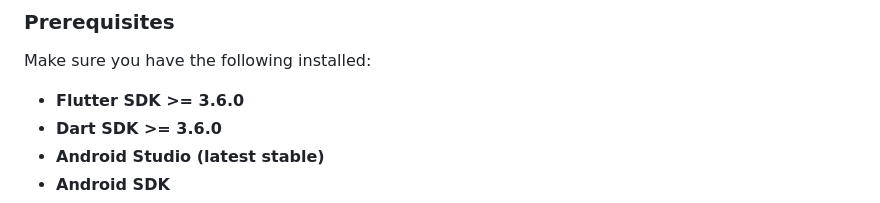
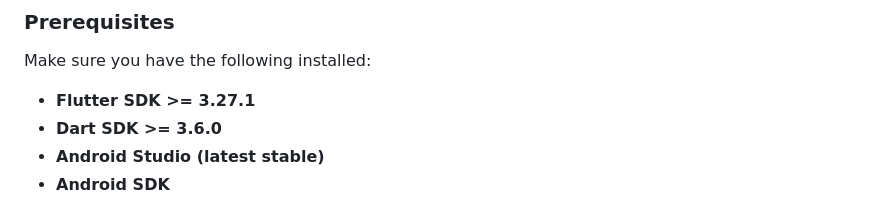
Before and after one commit to Alok-Sci/readium, a Markdown page: README.md, the part around one of its changes. Rendered like a GitHub page.

```diff
--- a/README.md
+++ b/README.md
@@ -61,7 +63,7 @@
 
 Make sure you have the following installed:
 
-- **Flutter SDK >= 3.6.0**
+- **Flutter SDK >= 3.27.1**
 - **Dart SDK >= 3.6.0**
 - **Android Studio (latest stable)**
 - **Android SDK**
```
Also changed, not shown: other parts of README.md (+5 -3 lines).
